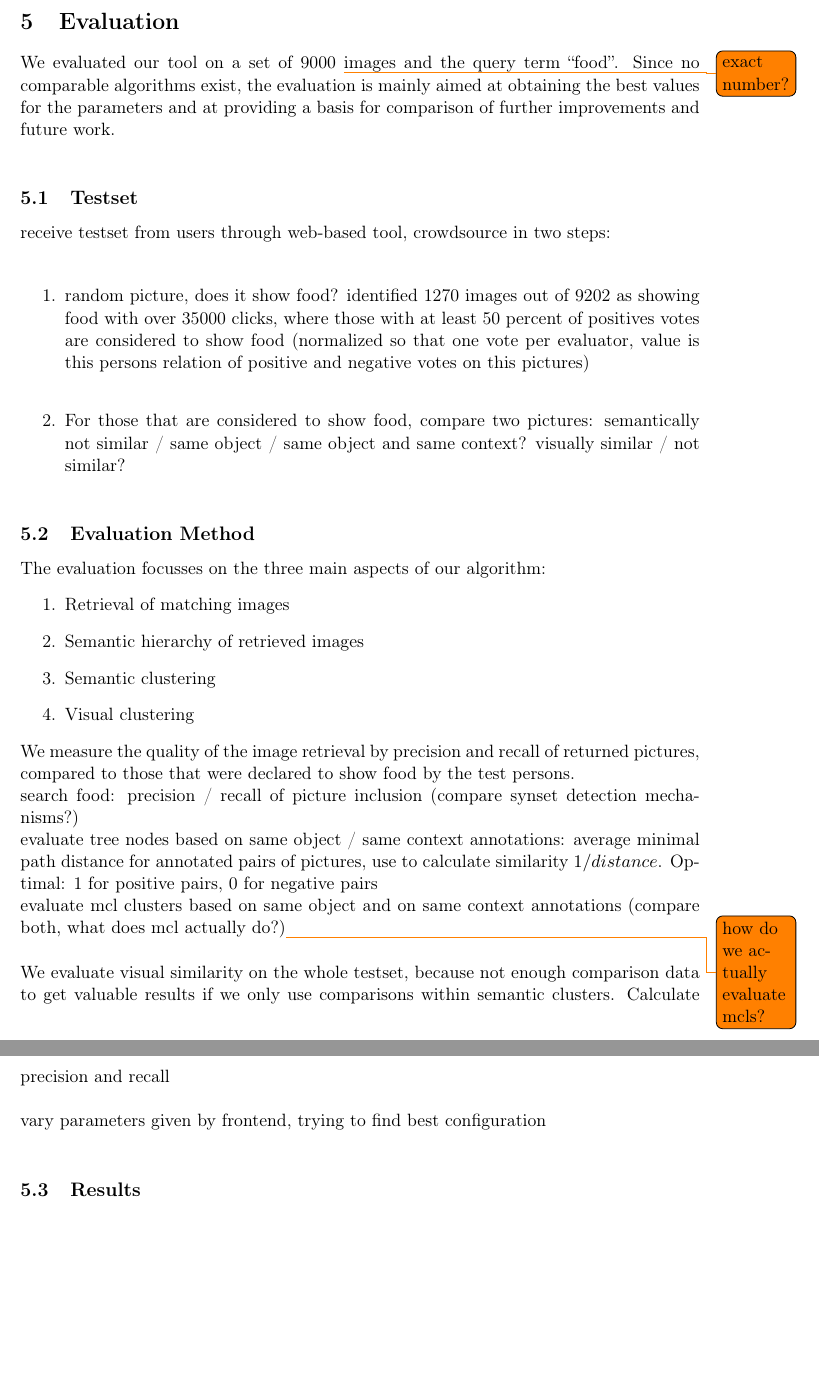
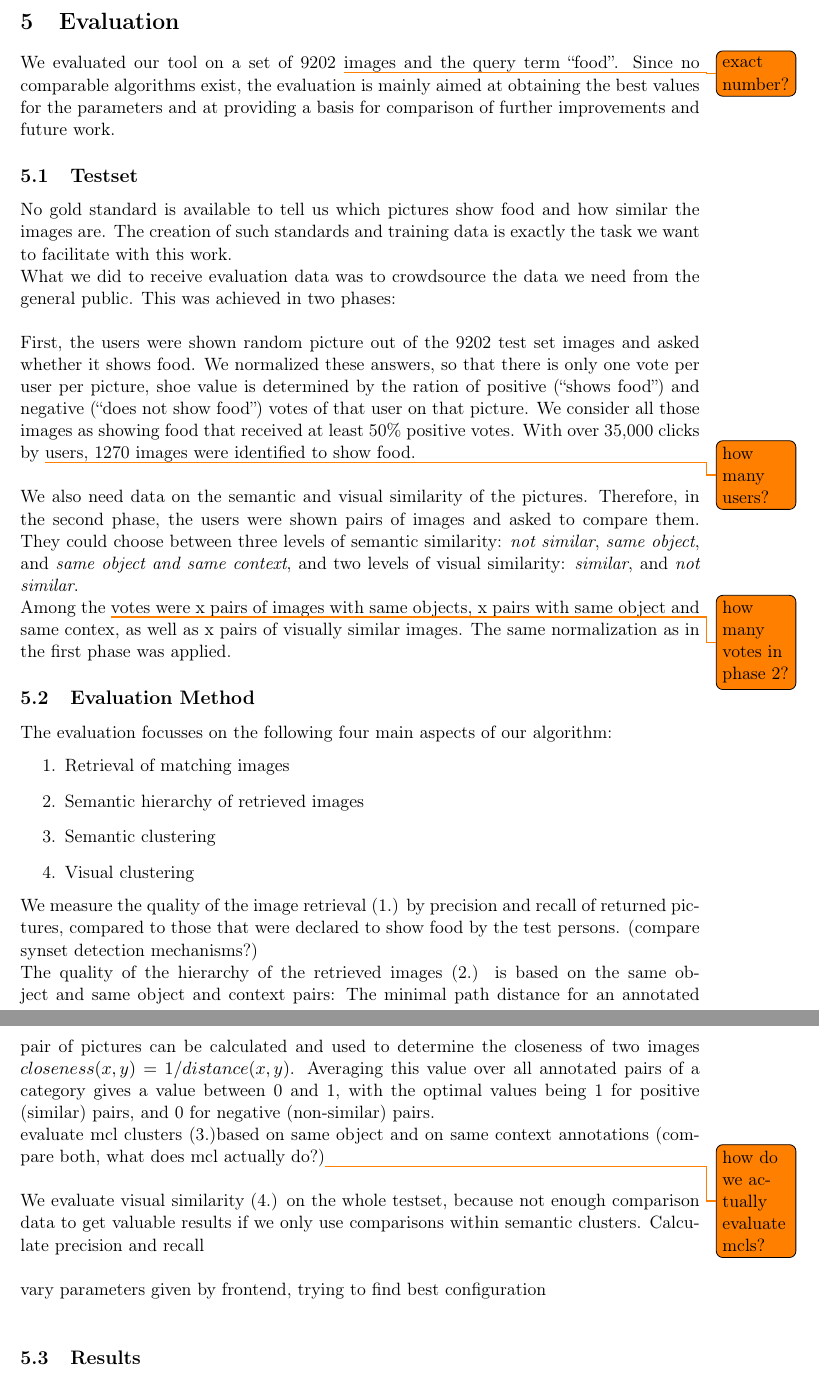
Before and after one commit to nicolas-fricke/semmul2013-group1, a LaTeX document (paper/semmul_group1.tex, which reads paper/chapters/chapter_5.tex): two parts of pages 15 and 16 of 23 before the commit and two parts of pages 16 and 17 of 24 after it, joined at a grey line, cut so that both start at the same text, the shorter picture padded with empty space. Compiled offline with pdfLaTeX; the source files are stored in an older character set and shown here as Unicode.

Commit message:
still same commit...

```diff
--- a/paper/chapters/chapter_5.tex
+++ b/paper/chapters/chapter_5.tex
@@ -2,18 +2,19 @@
 \section{Evaluation}
 \label{sec_literatur}
 
-We evaluated our tool on a set of 9000 \todo{exact number?} images and the query term ``food''. Since no comparable algorithms exist, the evaluation is mainly aimed at obtaining the best values for the parameters and at providing a basis for comparison of further improvements and future work.\\
+We evaluated our tool on a set of 9202 \todo{exact number?} images and the query term ``food''. Since no comparable algorithms exist, the evaluation is mainly aimed at obtaining the best values for the parameters and at providing a basis for comparison of further improvements and future work.
 
 \subsection{Testset}
-receive testset from users through web-based tool, crowdsource in two steps: \\
+No gold standard is available to tell us which pictures show food and how similar the images are. The creation of such standards and training data is exactly the task we want to facilitate with this work.\\
+What we did to receive evaluation data was to crowdsource the data we need from the general public. This was achieved in two phases:\\
 
-\begin{enumerate}
-\item random picture, does it show food? identified 1270 images out of 9202 as showing food with over 35000 clicks, where those with at least 50 percent of positives votes are considered to show food (normalized so that one vote per evaluator, value is this persons relation of positive and negative votes on this pictures) \\
-\item For those that are considered to show food, compare two pictures: semantically not similar / same object / same object and same context? visually similar / not similar?\\
-\end{enumerate}
+First, the users were shown random picture out of the 9202 test set images and asked whether it shows food. We normalized these answers, so that there is only one vote per user per picture, shoe value is determined by the ration of positive (``shows food'') and negative (``does not show food'') votes of that user on that picture. We consider all those images as showing food that received at least 50\% positive votes. With over 35,000 clicks by \todo{how many users?} users, 1270 images were identified to show food. \\
+
+We also need data on the semantic and visual similarity of the pictures. Therefore, in the second phase, the users were shown pairs of images and asked to compare them. They could choose between three levels of semantic similarity: \emph{not similar}, \emph{same object}, and \emph{same object and same context}, and two levels of visual similarity: \emph{similar}, and \emph{not similar}.\\
+Among the \todo{how many votes in phase 2?} votes were x pairs of images with same objects, x pairs with same object and same contex, as well as x pairs of visually similar images. The same normalization as in the first phase was applied.
 
 \subsection{Evaluation Method}
-The evaluation focusses on the three main aspects of our algorithm:
+The evaluation focusses on the following four main aspects of our algorithm:
 \begin{enumerate}
 \item Retrieval of matching images
 \item Semantic hierarchy of retrieved images
@@ -21,13 +22,12 @@ The evaluation focusses on the three main aspects of our algorithm:
 \item Visual clustering
 \end{enumerate}
 
-We measure the quality of the image retrieval by precision and recall of returned pictures, compared to those that were declared to show food by the test persons.
+We measure the quality of the image retrieval (1.) by precision and recall of returned pictures, compared to those that were declared to show food by the test persons. (compare synset detection mechanisms?)
 
-search food: precision  / recall of picture inclusion (compare synset detection mechanisms?) \\
-evaluate tree nodes based on same object / same context annotations: average minimal path distance for annotated pairs of pictures, use to calculate similarity $1/distance$. Optimal: 1 for positive pairs, 0 for negative pairs\\
-evaluate mcl clusters based on same object and on same context annotations (compare both, what does mcl actually do?)\todo{how do we actually evaluate mcls?} \\
+The quality of the hierarchy of the retrieved images (2.) is based on the same object and same object and context pairs: The  minimal path distance for an annotated pair of pictures can be calculated and used to determine the closeness of two images $closeness(x,y) = 1/distance(x,y)$. Averaging this value over all annotated pairs of a category gives a value between 0 and 1, with the optimal values being 1 for positive (similar) pairs, and 0 for negative (non-similar) pairs.\\
+evaluate mcl clusters (3.)based on same object and on same context annotations (compare both, what does mcl actually do?)\todo{how do we actually evaluate mcls?} \\
 
-We evaluate visual similarity on the whole testset, because not enough comparison data to get valuable results if we only use comparisons within semantic clusters. Calculate precision and recall\\
+We evaluate visual similarity (4.) on the whole testset, because not enough comparison data to get valuable results if we only use comparisons within semantic clusters. Calculate precision and recall\\
 
 vary parameters given by frontend, trying to find best configuration \\
 
--- a/paper/semmul_group1.tex
+++ b/paper/semmul_group1.tex
@@ -30,7 +30,6 @@
 \oddsidemargin5mm
 \footskip19mm
 \parindent=0in
-\abovecaptionskip0mm
 
 \makeindex % legt das Index-File an
 
```
Also changed, not shown: paper/chapters/chapter_4.tex (+2 -0 lines), paper/chapters/chapter_6.tex (+2 -2 lines).
